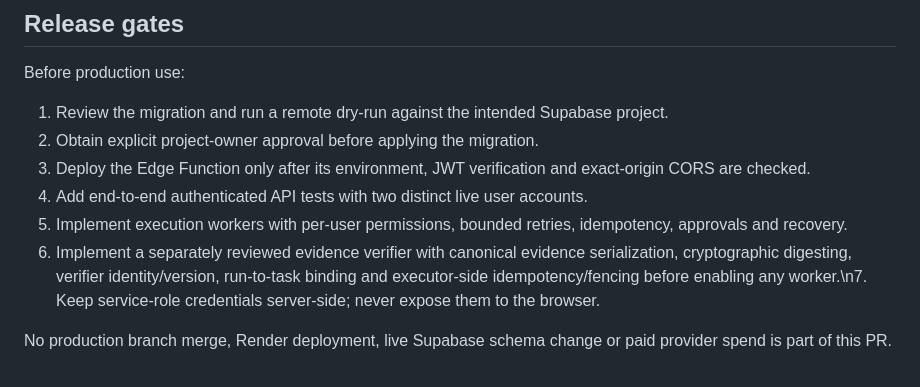
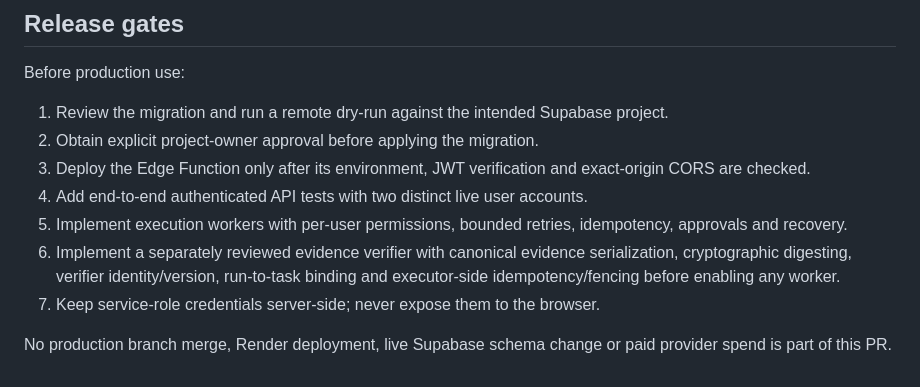
Before and after one commit to s85960833-byte/NovaAI, a Markdown page: docs/NOVA_MISSION_ENGINE_V1.md, the part around the change. Rendered like a GitHub page.

Commit message:
Fix release gate formatting in Mission Engine docs

```diff
--- a/docs/NOVA_MISSION_ENGINE_V1.md
+++ b/docs/NOVA_MISSION_ENGINE_V1.md
@@ -96,6 +96,7 @@ Before production use:
 3. Deploy the Edge Function only after its environment, JWT verification and exact-origin CORS are checked.
 4. Add end-to-end authenticated API tests with two distinct live user accounts.
 5. Implement execution workers with per-user permissions, bounded retries, idempotency, approvals and recovery.
-6. Implement a separately reviewed evidence verifier with canonical evidence serialization, cryptographic digesting, verifier identity/version, run-to-task binding and executor-side idempotency/fencing before enabling any worker.\n7. Keep service-role credentials server-side; never expose them to the browser.
+6. Implement a separately reviewed evidence verifier with canonical evidence serialization, cryptographic digesting, verifier identity/version, run-to-task binding and executor-side idempotency/fencing before enabling any worker.
+7. Keep service-role credentials server-side; never expose them to the browser.
 
 No production branch merge, Render deployment, live Supabase schema change or paid provider spend is part of this PR.
```
